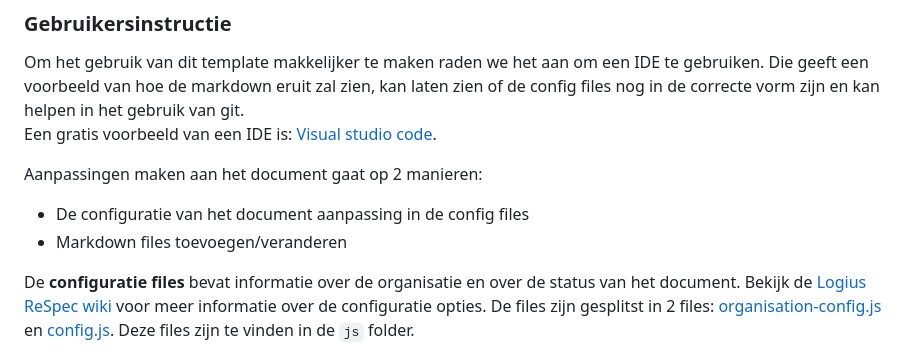
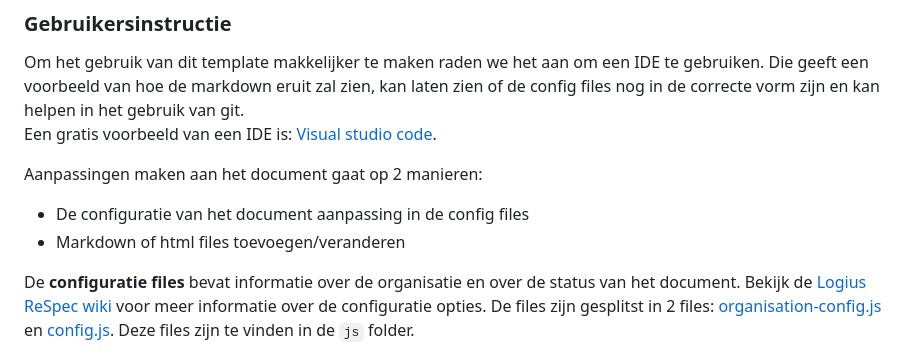
Before and after one commit to melsk-r/VNG-R-Respec-Template, a Markdown page: README.md, the part around the change. Rendered like a GitHub page.

```diff
--- a/README.md
+++ b/README.md
@@ -21,7 +21,7 @@ Een gratis voorbeeld van een IDE is: [Visual studio code](https://code.visualstu
 
 Aanpassingen maken aan het document gaat op 2 manieren:
 - De configuratie van het document aanpassing in de config files
-- Markdown files toevoegen/veranderen
+- Markdown of html files toevoegen/veranderen
 
 De **configuratie files** bevat informatie over de organisatie en over
 de status van het document. Bekijk de [Logius ReSpec wiki](https://github.com/Logius-standaarden/respec/wiki)
```
